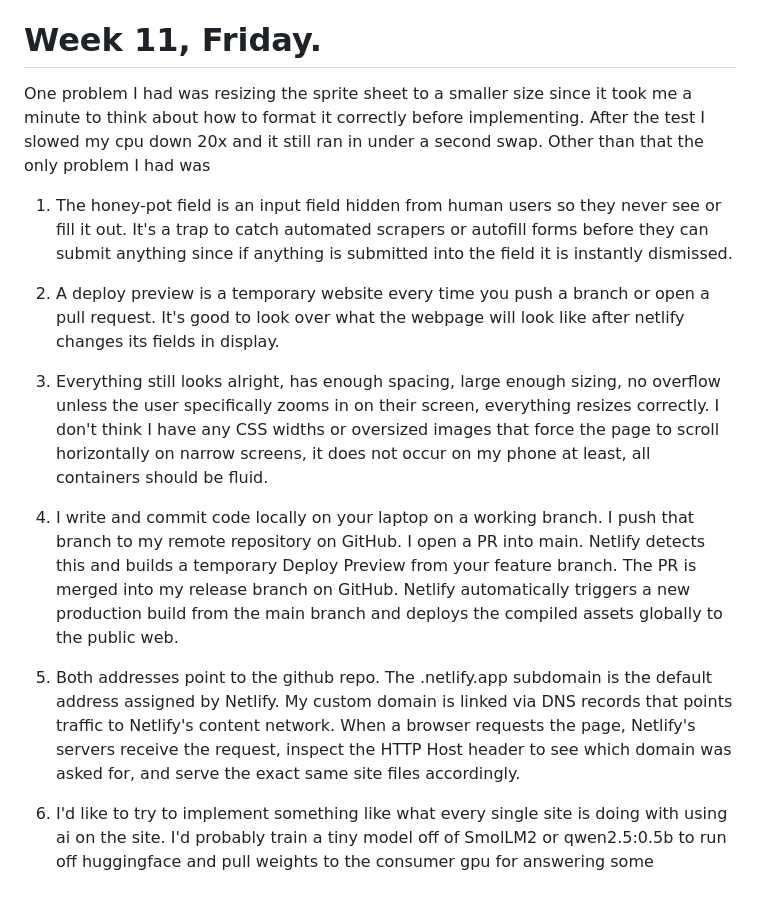
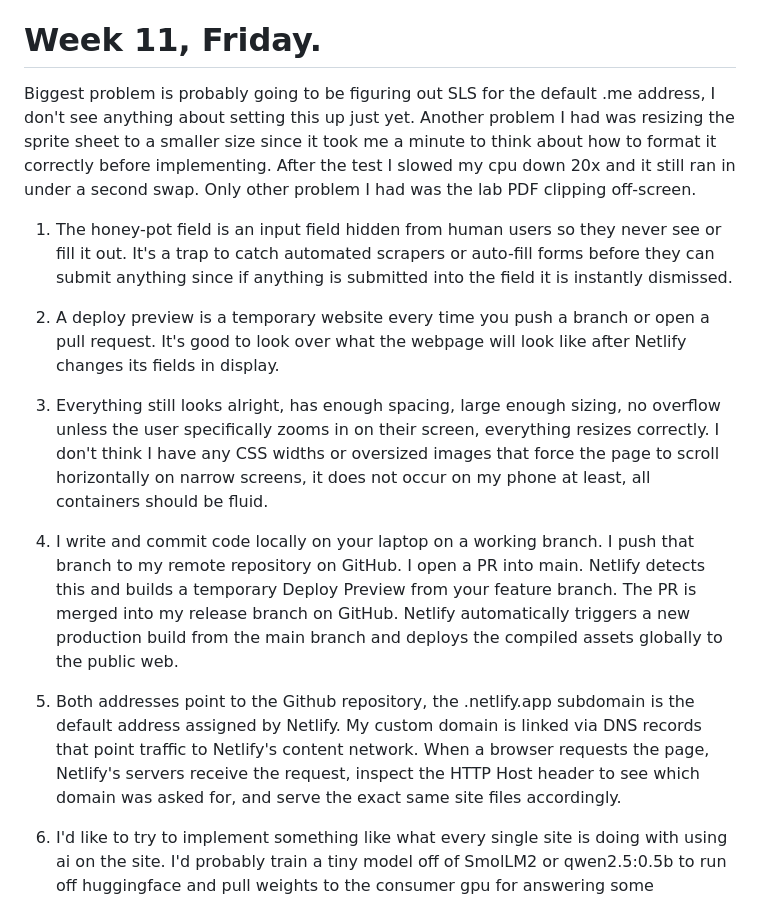
Before and after one commit to daltyn006/csc441-web-daltyn, a Markdown page: Notes.md, the part around the change. GitHub-like rendering.

```diff
--- a/Notes.md
+++ b/Notes.md
@@ -34,16 +34,16 @@ live site: https://daltynlandas.netlify.app/
 
 # Week 11, Friday.
 
-One problem I had was resizing the sprite sheet to a smaller size since it took me a minute to think about how to format it correctly before implementing. After the test I slowed my cpu down 20x and it still ran in under a second swap. Other than that the only problem I had was
+Biggest problem is probably going to be figuring out SLS for the default .me address, I don't see anything about setting this up just yet. Another problem I had was resizing the sprite sheet to a smaller size since it took me a minute to think about how to format it correctly before implementing. After the test I slowed my cpu down 20x and it still ran in under a second swap. Only other problem I had was the lab PDF clipping off-screen.
 
-1. The honey-pot field is an input field hidden from human users so they never see or fill it out. It's a trap to catch automated scrapers or autofill forms before they can submit anything since if anything is submitted into the field it is instantly dismissed.
+1. The honey-pot field is an input field hidden from human users so they never see or fill it out. It's a trap to catch automated scrapers or auto-fill forms before they can submit anything since if anything is submitted into the field it is instantly dismissed.
 
-2. A deploy preview is a temporary website every time you push a branch or open a pull request. It's good to look over what the webpage will look like after netlify changes its fields in display.
+2. A deploy preview is a temporary website every time you push a branch or open a pull request. It's good to look over what the webpage will look like after Netlify changes its fields in display.
 
 3. Everything still looks alright, has enough spacing, large enough sizing, no overflow unless the user specifically zooms in on their screen, everything resizes correctly. I don't think I have any CSS widths or oversized images that force the page to scroll horizontally on narrow screens, it does not occur on my phone at least,  all containers should be fluid.
 
 4. I write and commit code locally on your laptop on a working branch. I push that branch to my remote repository on GitHub. I open a PR into main. Netlify detects this and builds a temporary Deploy Preview from your feature branch. The PR is merged into my release branch on GitHub. Netlify automatically triggers a new production build from the main branch and deploys the compiled assets globally to the public web.
 
-5. Both addresses point to the github repo. The .netlify.app subdomain is the default address assigned by Netlify. My custom domain is linked via DNS records that points traffic to Netlify's content network. When a browser requests the page, Netlify's servers receive the request, inspect the HTTP Host header to see which domain was asked for, and serve the exact same site files accordingly.
+5. Both addresses point to the Github repository, the .netlify.app subdomain is the default address assigned by Netlify. My custom domain is linked via DNS records that point traffic to Netlify's content network. When a browser requests the page, Netlify's servers receive the request, inspect the HTTP Host header to see which domain was asked for, and serve the exact same site files accordingly.
 
 6. I'd like to try to implement something like what every single site is doing with using ai on the site. I'd probably train a tiny model off of SmolLM2 or qwen2.5:0.5b to run off huggingface and pull weights to the consumer gpu for answering some questions on the site from some sort of database set into it explaining a bunch of things.
```
